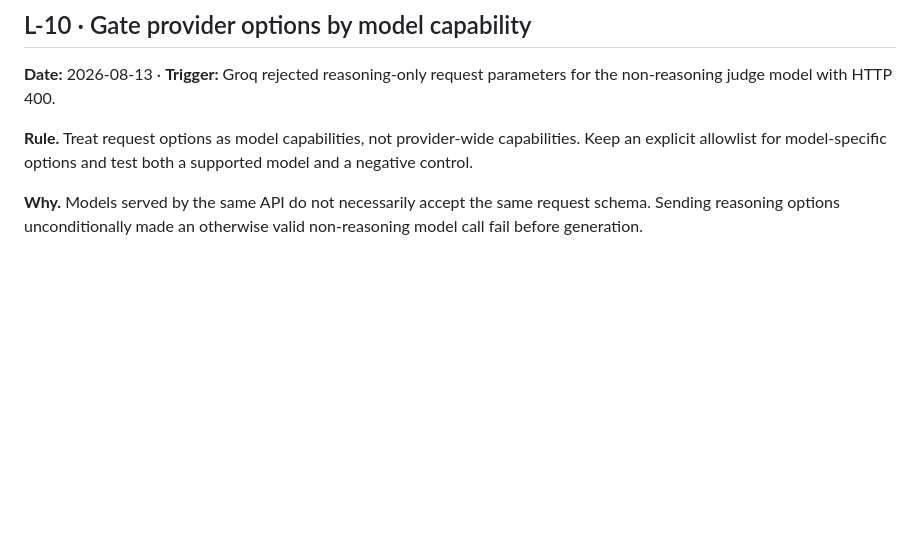
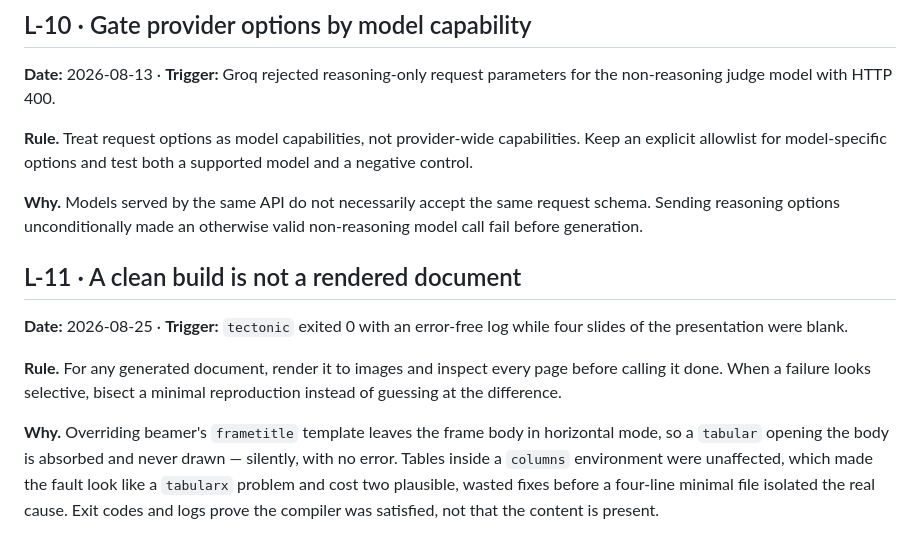
Before and after one commit to subhan-17h/CSRS, a Markdown page: tasks/lessons.md, the part around the change. Drawn GitHub-style; blank space fills up the shorter version.

```diff
--- a/tasks/lessons.md
+++ b/tasks/lessons.md
@@ -221,3 +221,19 @@ negative control.
 **Why.** Models served by the same API do not necessarily accept the same request schema.
 Sending reasoning options unconditionally made an otherwise valid non-reasoning model call
 fail before generation.
+
+## L-11 · A clean build is not a rendered document
+
+**Date:** 2026-08-25 · **Trigger:** `tectonic` exited 0 with an error-free log while four
+slides of the presentation were blank.
+
+**Rule.** For any generated document, render it to images and inspect every page before
+calling it done. When a failure looks selective, bisect a minimal reproduction instead of
+guessing at the difference.
+
+**Why.** Overriding beamer's `frametitle` template leaves the frame body in horizontal
+mode, so a `tabular` opening the body is absorbed and never drawn — silently, with no
+error. Tables inside a `columns` environment were unaffected, which made the fault look
+like a `tabularx` problem and cost two plausible, wasted fixes before a four-line minimal
+file isolated the real cause. Exit codes and logs prove the compiler was satisfied, not
+that the content is present.
```
Also changed, not shown: tasks/todo.md (+48 -0 lines).
